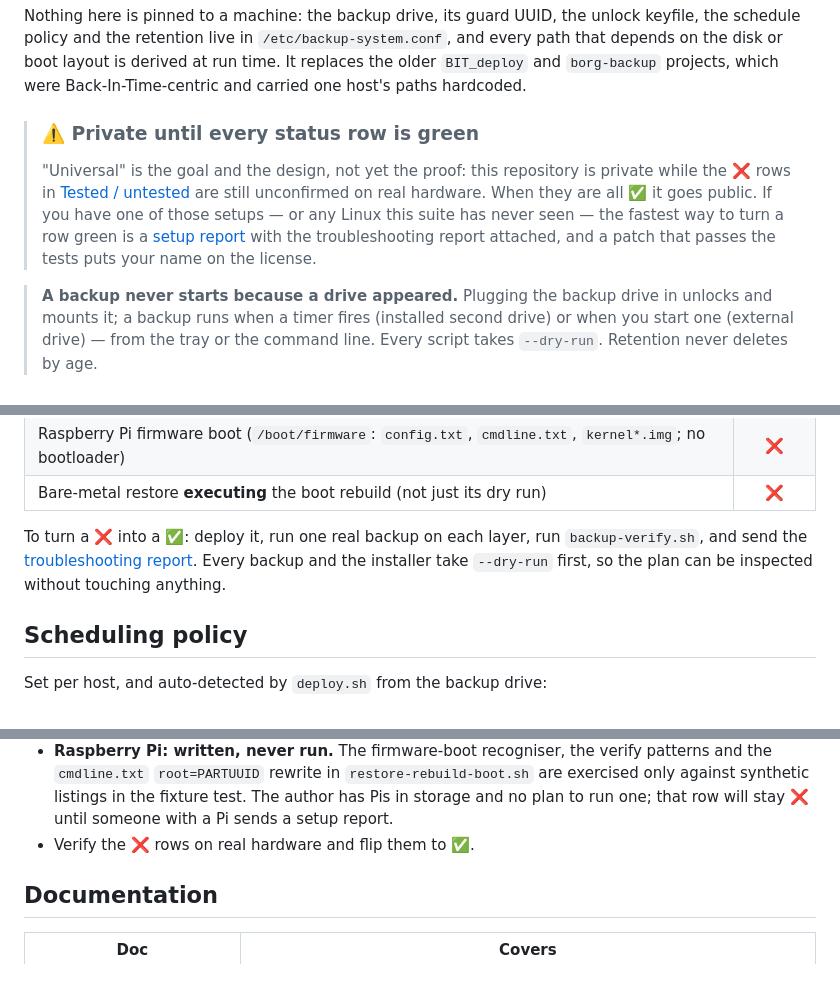
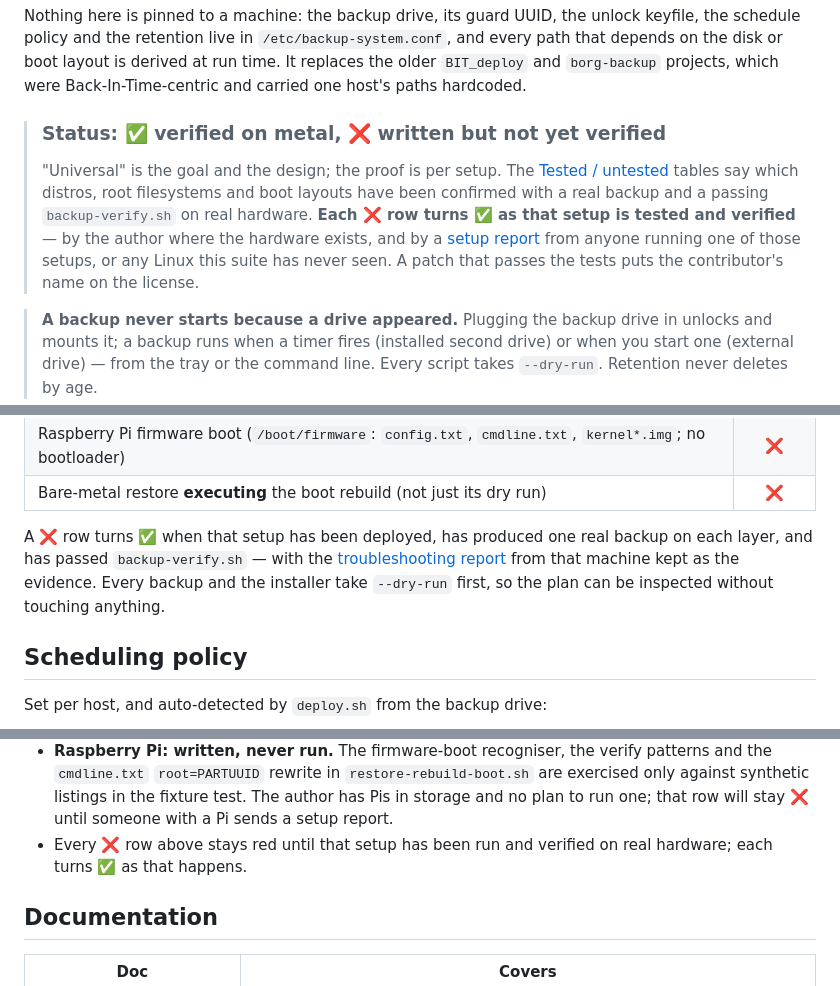
Before and after one commit to doug445/linux-backup-system, a Markdown page: README.md, 3 parts joined by grey strips. Rendered like a GitHub page.

```diff
--- a/README.md
+++ b/README.md
@@ -32,16 +32,16 @@ layout is derived at run time. It replaces the older `BIT_deploy` and
 `borg-backup` projects, which were Back-In-Time-centric and carried one host's
 paths hardcoded.
 
-> ### ⚠️ Private until every status row is green
+> ### Status: ✅ verified on metal, ❌ written but not yet verified
 >
-> "Universal" is the goal and the design, not yet the proof: this repository
-> is private while the ❌ rows in [Tested / untested](#tested--untested) are
-> still unconfirmed on real hardware. When they are all ✅ it goes public.
-> If you have one of those setups — or any Linux this suite has never seen —
-> the fastest way to turn a row green is a
-> [setup report](CONTRIBUTING.md#most-wanted-setup-reports) with the
-> troubleshooting report attached, and a patch that passes the tests puts
-> your name on the license.
+> "Universal" is the goal and the design; the proof is per setup. The
+> [Tested / untested](#tested--untested) tables say which distros, root
+> filesystems and boot layouts have been confirmed with a real backup and a
+> passing `backup-verify.sh` on real hardware. **Each ❌ row turns ✅ as that
+> setup is tested and verified** — by the author where the hardware exists,
+> and by a [setup report](CONTRIBUTING.md#most-wanted-setup-reports) from
+> anyone running one of those setups, or any Linux this suite has never seen.
+> A patch that passes the tests puts the contributor's name on the license.
 
 > **A backup never starts because a drive appeared.** Plugging the backup
 > drive in unlocks and mounts it; a backup runs when a timer fires (installed
@@ -121,10 +121,11 @@ Asahi Remix (aarch64), and fully verified end-to-end on Linux Mint 22.3
 | Raspberry Pi firmware boot (`/boot/firmware`: `config.txt`, `cmdline.txt`, `kernel*.img`; no bootloader) | ❌ |
 | Bare-metal restore **executing** the boot rebuild (not just its dry run) | ❌ |
 
-To turn a ❌ into a ✅: deploy it, run one real backup on each layer, run
-`backup-verify.sh`, and send the [troubleshooting report](#troubleshooting-logs-dry-runs-and-the-report).
-Every backup and the installer take `--dry-run` first, so the plan can be
-inspected without touching anything.
+A ❌ row turns ✅ when that setup has been deployed, has produced one real
+backup on each layer, and has passed `backup-verify.sh` — with the
+[troubleshooting report](#troubleshooting-logs-dry-runs-and-the-report) from
+that machine kept as the evidence. Every backup and the installer take
+`--dry-run` first, so the plan can be inspected without touching anything.
 
 ## Scheduling policy
 
@@ -539,7 +540,8 @@ says where each decision lives.
   `restore-rebuild-boot.sh` are exercised only against synthetic listings in
   the fixture test. The author has Pis in storage and no plan to run one; that
   row will stay ❌ until someone with a Pi sends a setup report.
-- Verify the ❌ rows on real hardware and flip them to ✅.
+- Every ❌ row above stays red until that setup has been run and verified on
+  real hardware; each turns ✅ as that happens.
 
 ## Documentation
 
```
Also changed, not shown: other parts of README.md (+1 -1 lines), .github/rulesets/README.md (+5 -7 lines), CONTRIBUTING.md (+4 -3 lines).
